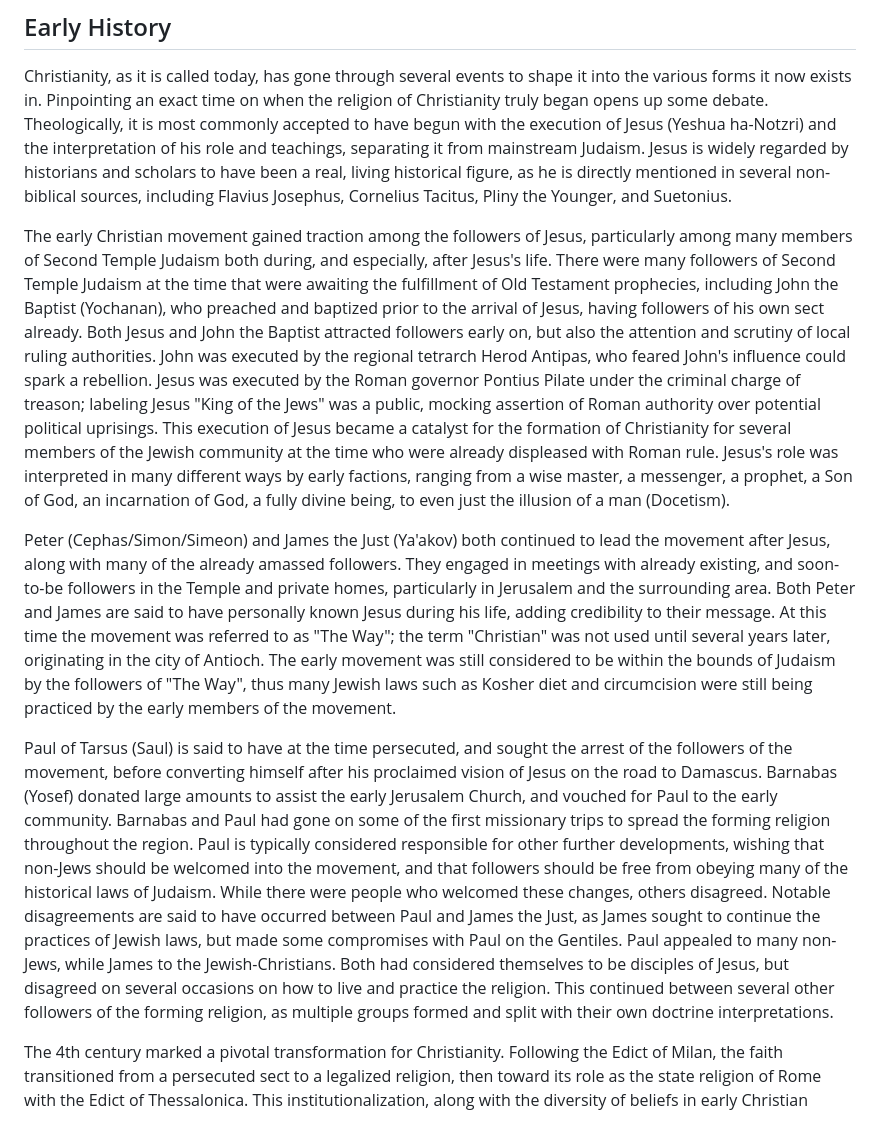
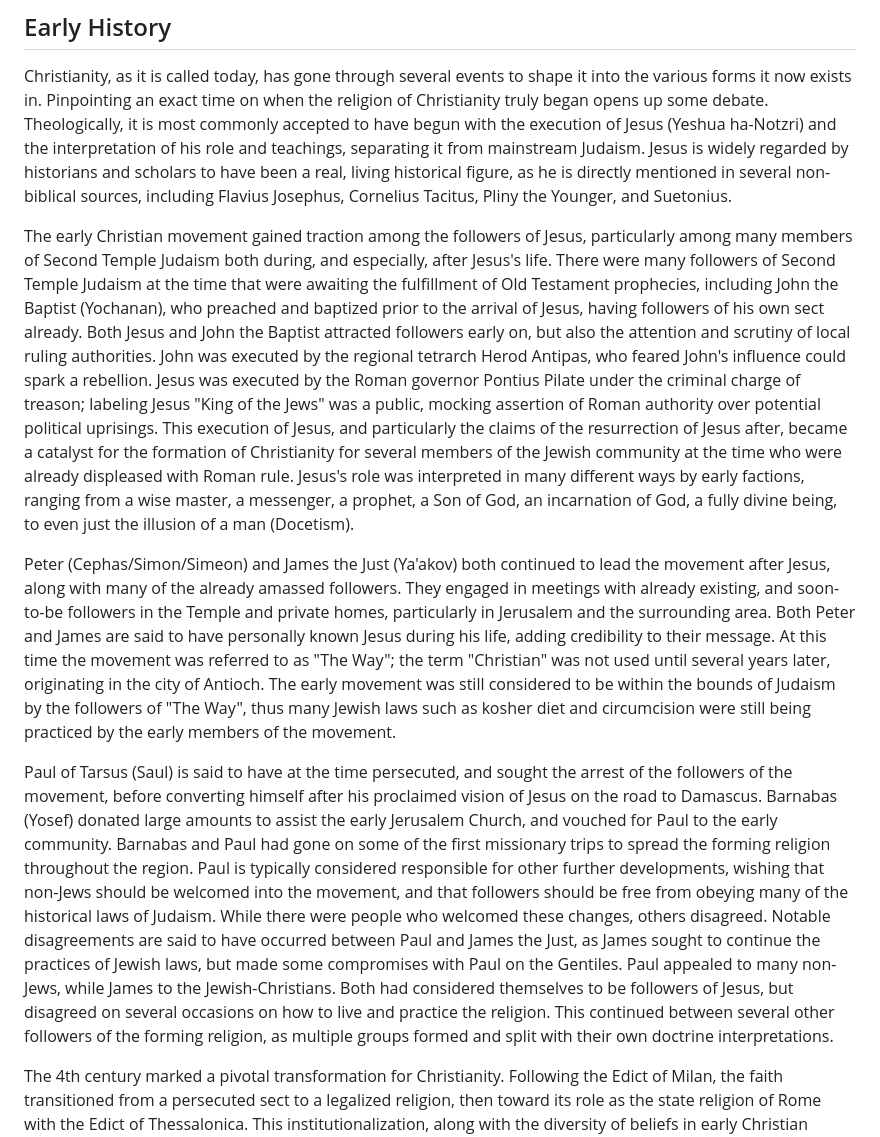
Before and after one commit to AFrederick13/Decoded-Codex, a Markdown page: pages/topics/Christianity.md, the part around one of its changes. Rendered like a GitHub page.

```diff
--- a/pages/topics/Christianity.md
+++ b/pages/topics/Christianity.md
@@ -99,11 +179,11 @@ Christianity is a religion believed to be based on the life and teachings of Jes
 
 Christianity, as it is called today, has gone through several events to shape it into the various forms it now exists in. Pinpointing an exact time on when the religion of Christianity truly began opens up some debate. Theologically, it is most commonly accepted to have begun with the execution of Jesus (Yeshua ha-Notzri) and the interpretation of his role and teachings, separating it from mainstream Judaism. Jesus is widely regarded by historians and scholars to have been a real, living historical figure, as he is directly mentioned in several non-biblical sources, including Flavius Josephus, Cornelius Tacitus, Pliny the Younger, and Suetonius.
 
-The early Christian movement gained traction among the followers of Jesus, particularly among many members of Second Temple Judaism both during, and especially, after Jesus's life. There were many followers of Second Temple Judaism at the time that were awaiting the fulfillment of Old Testament prophecies, including John the Baptist (Yochanan), who preached and baptized prior to the arrival of Jesus, having followers of his own sect already. Both Jesus and John the Baptist attracted followers early on, but also the attention and scrutiny of local ruling authorities. John was executed by the regional tetrarch Herod Antipas, who feared John's influence could spark a rebellion. Jesus was executed by the Roman governor Pontius Pilate under the criminal charge of treason; labeling Jesus "King of the Jews" was a public, mocking assertion of Roman authority over potential political uprisings. This execution of Jesus became a catalyst for the formation of Christianity for several members of the Jewish community at the time who were already displeased with Roman rule. Jesus's role was interpreted in many different ways by early factions, ranging from a wise master, a messenger, a prophet, a Son of God, an incarnation of God, a fully divine being, to even just the illusion of a man (Docetism).
+The early Christian movement gained traction among the followers of Jesus, particularly among many members of Second Temple Judaism both during, and especially, after Jesus's life. There were many followers of Second Temple Judaism at the time that were awaiting the fulfillment of Old Testament prophecies, including John the Baptist (Yochanan), who preached and baptized prior to the arrival of Jesus, having followers of his own sect already. Both Jesus and John the Baptist attracted followers early on, but also the attention and scrutiny of local ruling authorities. John was executed by the regional tetrarch Herod Antipas, who feared John's influence could spark a rebellion. Jesus was executed by the Roman governor Pontius Pilate under the criminal charge of treason; labeling Jesus "King of the Jews" was a public, mocking assertion of Roman authority over potential political uprisings. This execution of Jesus, and particularly the claims of the resurrection of Jesus after, became a catalyst for the formation of Christianity for several members of the Jewish community at the time who were already displeased with Roman rule. Jesus's role was interpreted in many different ways by early factions, ranging from a wise master, a messenger, a prophet, a Son of God, an incarnation of God, a fully divine being, to even just the illusion of a man (Docetism).
 
-Peter (Cephas/Simon/Simeon) and James the Just (Ya'akov) both continued to lead the movement after Jesus, along with many of the already amassed followers. They engaged in meetings with already existing, and soon-to-be followers in the Temple and private homes, particularly in Jerusalem and the surrounding area. Both Peter and James are said to have personally known Jesus during his life, adding credibility to their message. At this time the movement was referred to as "The Way"; the term "Christian" was not used until several years later, originating in the city of Antioch. The early movement was still considered to be within the bounds of Judaism by the followers of "The Way", thus many Jewish laws such as Kosher diet and circumcision were still being practiced by the early members of the movement.
+Peter (Cephas/Simon/Simeon) and James the Just (Ya'akov) both continued to lead the movement after Jesus, along with many of the already amassed followers. They engaged in meetings with already existing, and soon-to-be followers in the Temple and private homes, particularly in Jerusalem and the surrounding area. Both Peter and James are said to have personally known Jesus during his life, adding credibility to their message. At this time the movement was referred to as "The Way"; the term "Christian" was not used until several years later, originating in the city of Antioch. The early movement was still considered to be within the bounds of Judaism by the followers of "The Way", thus many Jewish laws such as kosher diet and circumcision were still being practiced by the early members of the movement.
 
-Paul of Tarsus (Saul) is said to have at the time persecuted, and sought the arrest of the followers of the movement, before converting himself after his proclaimed vision of Jesus on the road to Damascus. Barnabas (Yosef) donated large amounts to assist the early Jerusalem Church, and vouched for Paul to the early community. Barnabas and Paul had gone on some of the first missionary trips to spread the forming religion throughout the region. Paul is typically considered responsible for other further developments, wishing that non-Jews should be welcomed into the movement, and that followers should be free from obeying many of the historical laws of Judaism. While there were people who welcomed these changes, others disagreed. Notable disagreements are said to have occurred between Paul and James the Just, as James sought to continue the practices of Jewish laws, but made some compromises with Paul on the Gentiles. Paul appealed to many non-Jews, while James to the Jewish-Christians. Both had considered themselves to be disciples of Jesus, but disagreed on several occasions on how to live and practice the religion. This continued between several other followers of the forming religion, as multiple groups formed and split with their own doctrine interpretations.
+Paul of Tarsus (Saul) is said to have at the time persecuted, and sought the arrest of the followers of the movement, before converting himself after his proclaimed vision of Jesus on the road to Damascus. Barnabas (Yosef) donated large amounts to assist the early Jerusalem Church, and vouched for Paul to the early community. Barnabas and Paul had gone on some of the first missionary trips to spread the forming religion throughout the region. Paul is typically considered responsible for other further developments, wishing that non-Jews should be welcomed into the movement, and that followers should be free from obeying many of the historical laws of Judaism. While there were people who welcomed these changes, others disagreed. Notable disagreements are said to have occurred between Paul and James the Just, as James sought to continue the practices of Jewish laws, but made some compromises with Paul on the Gentiles. Paul appealed to many non-Jews, while James to the Jewish-Christians. Both had considered themselves to be followers of Jesus, but disagreed on several occasions on how to live and practice the religion. This continued between several other followers of the forming religion, as multiple groups formed and split with their own doctrine interpretations.
 
 The 4th century marked a pivotal transformation for Christianity. Following the Edict of Milan, the faith transitioned from a persecuted sect to a legalized religion, then toward its role as the state religion of Rome with the Edict of Thessalonica. This institutionalization, along with the diversity of beliefs in early Christian groups, sparked a formalization of doctrine through Ecumenical Councils, such as the First Council of Nicaea. However, these attempts to codify the religion also sparked reactionary movements among those who felt the original teachings had been compromised, a cycle that has continued through various reformation movements.
 
```
Also changed, not shown: other parts of pages/topics/Christianity.md (+90 -10 lines), pages/topics/Buddhism.md (+5 -5 lines).
